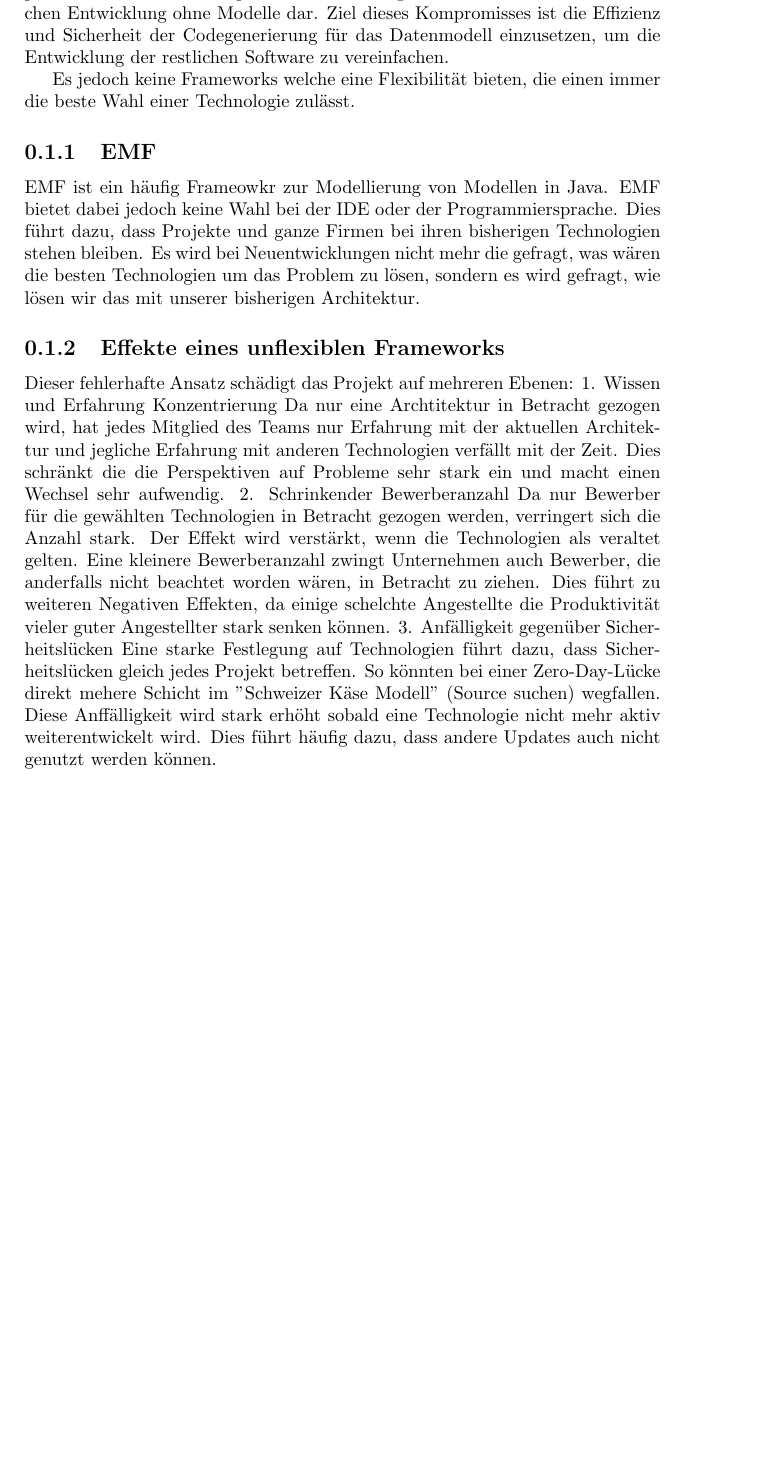
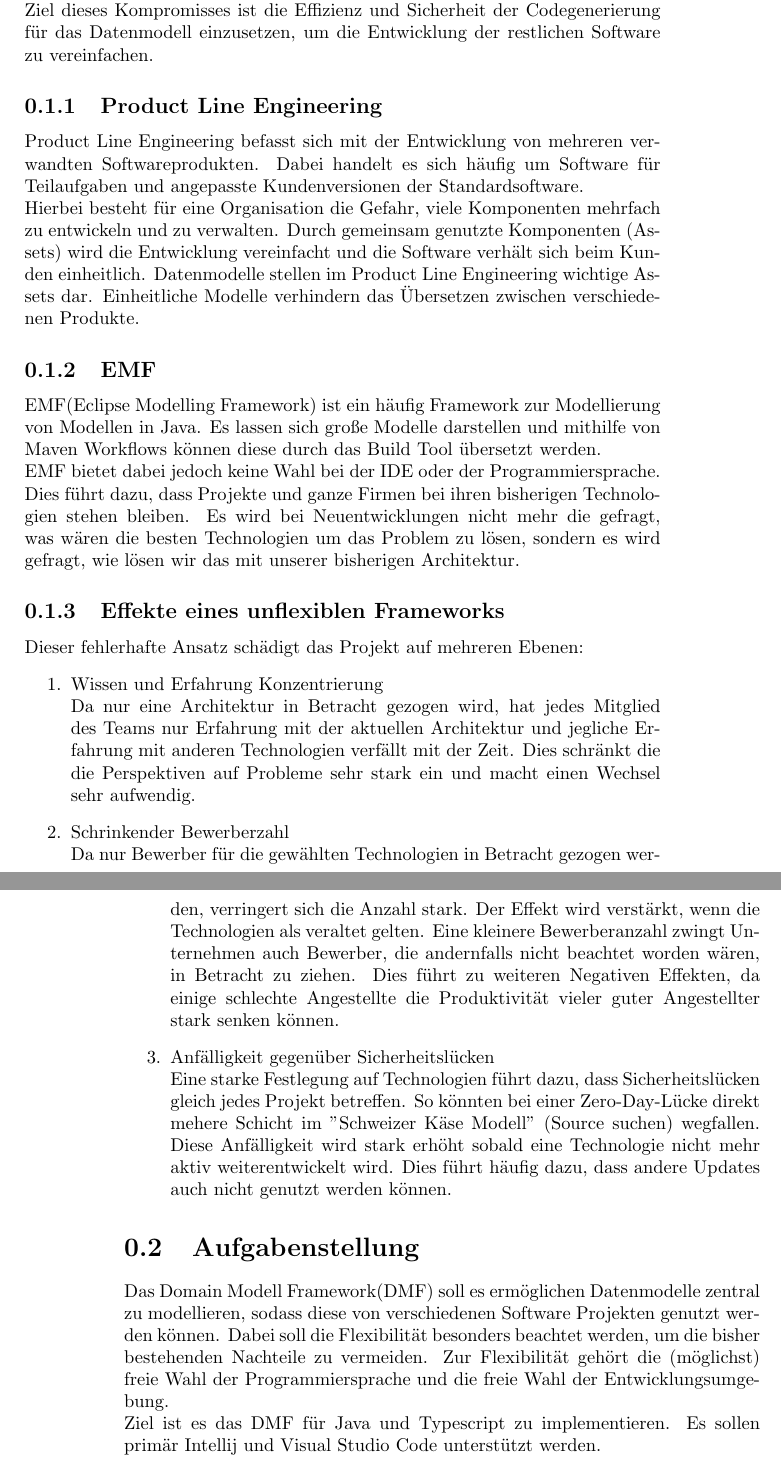
Before and after one commit to Winnetoe24/DMF, a LaTeX document (bachelorarbeit/motivation.tex): part of the page before the commit and two parts of pages 1 and 2 of 2 after it, the two joined at a grey line, cut so that both start at the same text, the shorter picture padded with empty space. Compiled offline with pdfLaTeX.

Commit message:
Motivation + Aufgabenstellung

```diff
--- a/bachelorarbeit/motivation.tex
+++ b/bachelorarbeit/motivation.tex
@@ -1,21 +1,32 @@
 \documentclass[./einleitung.tex]{subfiles}
 \begin{document}
 \section{Motivation}
-Die zentrale Modellierung von Domainmodellen ist sehr verbreitet in der Entwicklung von großen Software Projekten und zentraler Bestandteil von Product Line Engineering. Dabei stellt die Modellierung des Domain Modells einen Kompromiss zwischen der kompletten Modellierung einer Software und der klassischen Entwicklung ohne Modelle dar.
+Die zentrale Modellierung von Domainmodellen ist sehr verbreitet in der Entwicklung von großen Software Projekten und zentraler Bestandteil von Product Line Engineering. Dabei stellt die Modellierung des Domain Modells einen Kompromiss zwischen der kompletten Modellierung einer Software und der klassischen Entwicklung ohne Modelle dar. \\
 Ziel dieses Kompromisses ist die Effizienz und Sicherheit der Codegenerierung für das Datenmodell einzusetzen, um die Entwicklung der restlichen Software zu vereinfachen.
 
+\subsection{Product Line Engineering}
+Product Line Engineering befasst sich mit der Entwicklung von mehreren verwandten Softwareprodukten. Dabei handelt es sich häufig um Software für Teilaufgaben und angepasste Kundenversionen der Standardsoftware. \\
+Hierbei besteht für eine Organisation die Gefahr, viele Komponenten mehrfach zu entwickeln und zu verwalten. Durch gemeinsam genutzte Komponenten (Assets) wird die Entwicklung vereinfacht und die Software verhält sich beim Kunden einheitlich. Datenmodelle stellen im Product Line Engineering wichtige Assets dar. Einheitliche Modelle verhindern das Übersetzen zwischen verschiedenen Produkte.
 
-Es jedoch keine Frameworks welche eine Flexibilität bieten, die einen immer die beste Wahl einer Technologie zulässt.
 \subsection{EMF}
-EMF ist ein häufig Frameowkr zur Modellierung von Modellen in Java. EMF bietet dabei jedoch keine Wahl bei der IDE oder der Programmiersprache.
+EMF(Eclipse Modelling Framework) ist ein häufig Framework zur Modellierung von Modellen in Java. Es lassen sich große Modelle darstellen und mithilfe von Maven Workflows können diese durch das Build Tool übersetzt werden. \\
+EMF bietet dabei jedoch keine Wahl bei der IDE oder der Programmiersprache.
 Dies führt dazu, dass Projekte und ganze Firmen bei ihren bisherigen Technologien stehen bleiben. Es wird bei Neuentwicklungen nicht mehr die gefragt, was wären die besten Technologien um das Problem zu lösen, sondern es wird gefragt, wie lösen wir das mit unserer bisherigen Architektur.
 \subsection{Effekte eines unflexiblen Frameworks}
 Dieser fehlerhafte Ansatz schädigt das Projekt auf mehreren Ebenen:
-1. Wissen und Erfahrung Konzentrierung
-Da nur eine Archtitektur in Betracht gezogen wird, hat jedes Mitglied des Teams nur Erfahrung mit der aktuellen Architektur und jegliche Erfahrung mit anderen Technologien verfällt mit der Zeit. Dies schränkt die die Perspektiven auf Probleme sehr stark ein und macht einen Wechsel sehr aufwendig.
-2. Schrinkender Bewerberanzahl
-Da nur Bewerber für die gewählten Technologien in Betracht gezogen werden, verringert sich die Anzahl stark. Der Effekt wird verstärkt, wenn die Technologien als veraltet gelten. Eine kleinere Bewerberanzahl zwingt Unternehmen auch Bewerber, die anderfalls nicht beachtet worden wären, in Betracht zu ziehen. Dies führt zu weiteren Negativen Effekten, da einige schelchte Angestellte die Produktivität vieler guter Angestellter stark senken können.
-3. Anfälligkeit gegenüber Sicherheitslücken
+\begin{enumerate}
+\item Wissen und Erfahrung Konzentrierung \\
+Da nur eine Architektur in Betracht gezogen wird, hat jedes Mitglied des Teams nur Erfahrung mit der aktuellen Architektur und jegliche Erfahrung mit anderen Technologien verfällt mit der Zeit. Dies schränkt die die Perspektiven auf Probleme sehr stark ein und macht einen Wechsel sehr aufwendig.
+\item Schrinkender Bewerberzahl \\
+Da nur Bewerber für die gewählten Technologien in Betracht gezogen werden, verringert sich die Anzahl stark. Der Effekt wird verstärkt, wenn die Technologien als veraltet gelten. Eine kleinere Bewerberanzahl zwingt Unternehmen auch Bewerber, die andernfalls nicht beachtet worden wären, in Betracht zu ziehen. Dies führt zu weiteren Negativen Effekten, da einige schlechte Angestellte die Produktivität vieler guter Angestellter stark senken können.
+\item Anfälligkeit gegenüber Sicherheitslücken \\
 Eine starke Festlegung auf Technologien führt dazu, dass Sicherheitslücken gleich jedes Projekt betreffen. So könnten bei einer Zero-Day-Lücke direkt mehere Schicht im "Schweizer Käse Modell" (Source suchen)  wegfallen.
-Diese Anffälligkeit wird stark erhöht sobald eine Technologie nicht mehr aktiv weiterentwickelt wird. Dies führt häufig dazu, dass andere Updates auch nicht genutzt werden können.
+Diese Anfälligkeit wird stark erhöht sobald eine Technologie nicht mehr aktiv weiterentwickelt wird. Dies führt häufig dazu, dass andere Updates auch nicht genutzt werden können.
+\end{enumerate}
+
+\section{Aufgabenstellung}
+Das Domain Modell Framework(DMF) soll es ermöglichen Datenmodelle zentral zu modellieren, sodass diese von verschiedenen Software Projekten genutzt werden können. Dabei soll die Flexibilität besonders beachtet werden, um die bisher bestehenden Nachteile zu vermeiden. Zur Flexibilität gehört die (möglichst) freie Wahl der Programmiersprache und die freie Wahl der Entwicklungsumgebung.
+\newline
+Ziel ist es das DMF für Java und Typescript zu implementieren.
+Es sollen primär Intellij und Visual Studio Code unterstützt werden.
 \end{document}
```
Also changed, not shown: bachelorarbeit/motivation.pdf, 3 other files.
